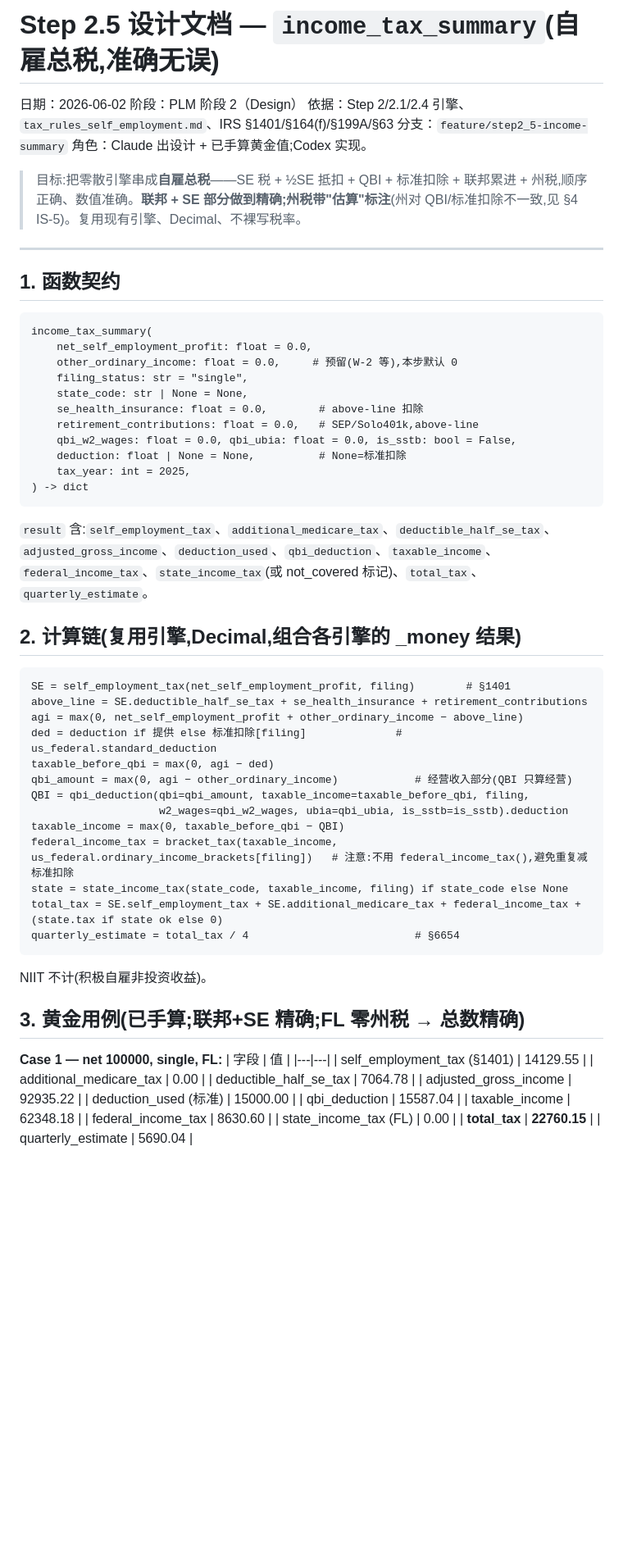
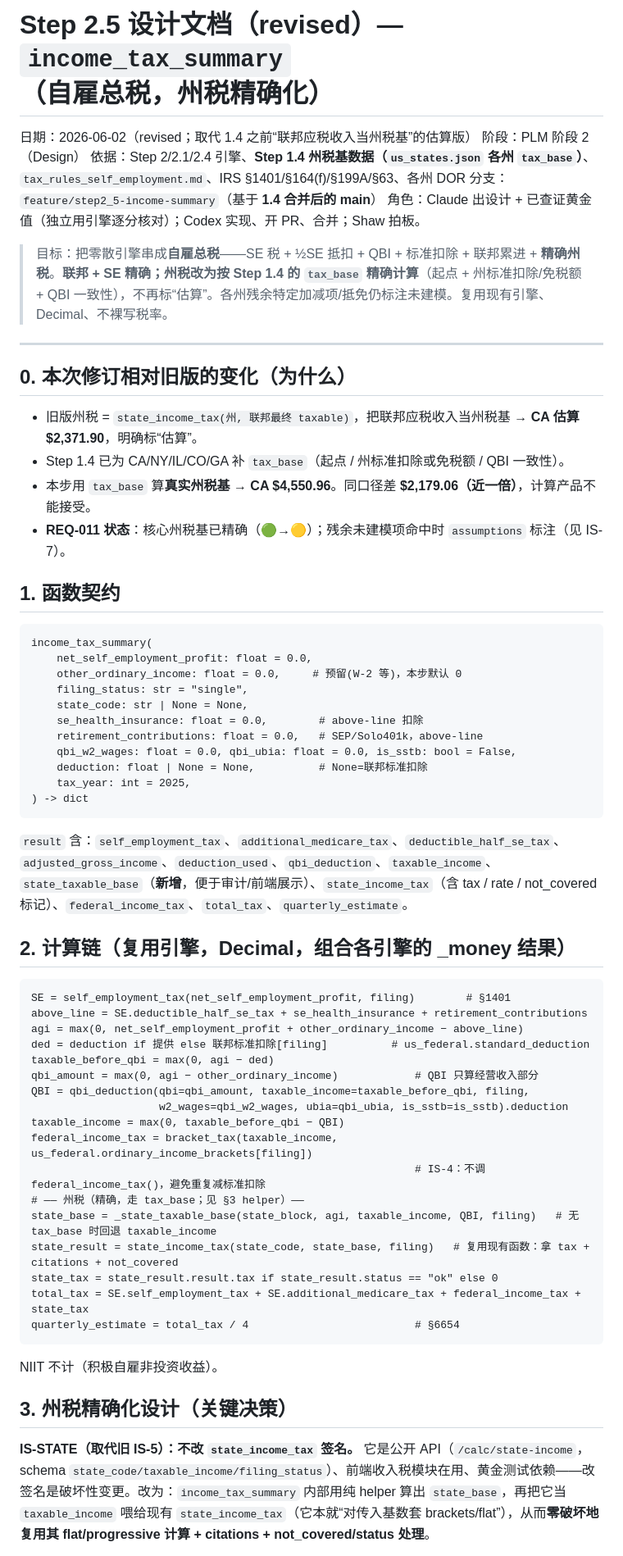
Before and after one commit to shawx001/taxglobal-ai, a Markdown page: docs/step2_5_design_income_summary.md, the part around one of its changes. Shown at 82% size. Drawn GitHub-style; blank space fills up the shorter version.

Commit message:
docs: revised Step 2.5 design + handoff role update

````diff
--- a/docs/step2_5_design_income_summary.md
+++ b/docs/step2_5_design_income_summary.md
@@ -1,62 +1,59 @@
-# Step 2.5 设计文档 — `income_tax_summary`(自雇总税,准确无误)
+# Step 2.5 设计文档（revised）— `income_tax_summary`（自雇总税，州税精确化）
 
-日期：2026-06-02
+日期：2026-06-02（revised；取代 1.4 之前“联邦应税收入当州税基”的估算版）
 阶段：PLM 阶段 2（Design）
-依据：Step 2/2.1/2.4 引擎、`tax_rules_self_employment.md`、IRS §1401/§164(f)/§199A/§63
-分支：`feature/step2_5-income-summary`
-角色：Claude 出设计 + 已手算黄金值;Codex 实现。
+依据：Step 2/2.1/2.4 引擎、**Step 1.4 州税基数据（`us_states.json` 各州 `tax_base`）**、`tax_rules_self_employment.md`、IRS §1401/§164(f)/§199A/§63、各州 DOR
+分支：`feature/step2_5-income-summary`（基于 **1.4 合并后的 main**）
+角色：Claude 出设计 + 已查证黄金值（独立用引擎逐分核对）；Codex 实现、开 PR、合并；Shaw 拍板。
 
-> 目标:把零散引擎串成**自雇总税**——SE 税 + ½SE 抵扣 + QBI + 标准扣除 + 联邦累进 + 州税,顺序正确、数值准确。**联邦 + SE 部分做到精确;州税带"估算"标注**(州对 QBI/标准扣除不一致,见 §4 IS-5)。复用现有引擎、Decimal、不裸写税率。
+> 目标：把零散引擎串成**自雇总税**——SE 税 + ½SE 抵扣 + QBI + 标准扣除 + 联邦累进 + **精确州税**。**联邦 + SE 精确；州税改为按 Step 1.4 的 `tax_base` 精确计算**（起点 + 州标准扣除/免税额 + QBI 一致性），不再标“估算”。各州残余特定加减项/抵免仍标注未建模。复用现有引擎、Decimal、不裸写税率。
 
 ---
+
+## 0. 本次修订相对旧版的变化（为什么）
+- 旧版州税 = `state_income_tax(州, 联邦最终 taxable)`，把联邦应税收入当州税基 → **CA 估算 $2,371.90**，明确标“估算”。
+- Step 1.4 已为 CA/NY/IL/CO/GA 补 `tax_base`（起点 / 州标准扣除或免税额 / QBI 一致性）。
+- 本步用 `tax_base` 算**真实州税基** → **CA $4,550.96**。同口径差 **$2,179.06（近一倍）**，计算产品不能接受。
+- **REQ-011 状态**：核心州税基已精确（🟢→🟡）；残余未建模项命中时 `assumptions` 标注（见 IS-7）。
 
 ## 1. 函数契约
 ```
 income_tax_summary(
     net_self_employment_profit: float = 0.0,
-    other_ordinary_income: float = 0.0,     # 预留(W-2 等),本步默认 0
+    other_ordinary_income: float = 0.0,     # 预留(W-2 等)，本步默认 0
     filing_status: str = "single",
     state_code: str | None = None,
     se_health_insurance: float = 0.0,        # above-line 扣除
-    retirement_contributions: float = 0.0,   # SEP/Solo401k,above-line
+    retirement_contributions: float = 0.0,   # SEP/Solo401k，above-line
     qbi_w2_wages: float = 0.0, qbi_ubia: float = 0.0, is_sstb: bool = False,
-    deduction: float | None = None,          # None=标准扣除
+    deduction: float | None = None,          # None=联邦标准扣除
     tax_year: int = 2025,
 ) -> dict
 ```
-`result` 含:`self_employment_tax`、`additional_medicare_tax`、`deductible_half_se_tax`、`adjusted_gross_income`、`deduction_used`、`qbi_deduction`、`taxable_income`、`federal_income_tax`、`state_income_tax`(或 not_covered 标记)、`total_tax`、`quarterly_estimate`。
+`result` 含：`self_employment_tax`、`additional_medicare_tax`、`deductible_half_se_tax`、`adjusted_gross_income`、`deduction_used`、`qbi_deduction`、`taxable_income`、`state_taxable_base`（**新增**，便于审计/前端展示）、`state_income_tax`（含 tax / rate / not_covered 标记）、`federal_income_tax`、`total_tax`、`quarterly_estimate`。
 
-## 2. 计算链(复用引擎,Decimal,组合各引擎的 _money 结果)
+## 2. 计算链（复用引擎，Decimal，组合各引擎的 _money 结果）
 ```
 SE = self_employment_tax(net_self_employment_profit, filing)        # §1401
 above_line = SE.deductible_half_se_tax + se_health_insurance + retirement_contributions
 agi = max(0, net_self_employment_profit + other_ordinary_income − above_line)
-ded = deduction if 提供 else 标准扣除[filing]              # us_federal.standard_deduction
+ded = deduction if 提供 else 联邦标准扣除[filing]          # us_federal.standard_deduction
 taxable_before_qbi = max(0, agi − ded)
-qbi_amount = max(0, agi − other_ordinary_income)            # 经营收入部分(QBI 只算经营)
+qbi_amount = max(0, agi − other_ordinary_income)            # QBI 只算经营收入部分
 QBI = qbi_deduction(qbi=qbi_amount, taxable_income=taxable_before_qbi, filing,
                     w2_wages=qbi_w2_wages, ubia=qbi_ubia, is_sstb=is_sstb).deduction
 taxable_income = max(0, taxable_before_qbi − QBI)
-federal_income_tax = bracket_tax(taxable_income, us_federal.ordinary_income_brackets[filing])   # 注意:不用 federal_income_tax(),避免重复减标准扣除
-state = state_income_tax(state_code, taxable_income, filing) if state_code else None
-total_tax = SE.self_employment_tax + SE.additional_medicare_tax + federal_income_tax + (state.tax if state ok else 0)
+federal_income_tax = bracket_tax(taxable_income, us_federal.ordinary_income_brackets[filing])
+                                                            # IS-4：不调 federal_income_tax()，避免重复减标准扣除
+# —— 州税（精确，走 tax_base；见 §3 helper）——
+state_base = _state_taxable_base(state_block, agi, taxable_income, QBI, filing)   # 无 tax_base 时回退 taxable_income
+state_result = state_income_tax(state_code, state_base, filing)   # 复用现有函数：拿 tax + citations + not_covered
+state_tax = state_result.result.tax if state_result.status == "ok" else 0
+total_tax = SE.self_employment_tax + SE.additional_medicare_tax + federal_income_tax + state_tax
 quarterly_estimate = total_tax / 4                          # §6654
 ```
-NIIT 不计(积极自雇非投资收益)。
+NIIT 不计（积极自雇非投资收益）。
 
-## 3. 黄金用例(已手算;联邦+SE 精确;FL 零州税 → 总数精确)
-**Case 1 — net 100000, single, FL:**
-| 字段 | 值 |
-|---|---|
-| self_employment_tax (§1401) | 14129.55 |
-| additional_medicare_tax | 0.00 |
-| deductible_half_se_tax | 7064.78 |
-| adjusted_gross_income | 92935.22 |
-| deduction_used (标准) | 15000.00 |
-| qbi_deduction | 15587.04 |
-| taxable_income | 62348.18 |
-| federal_income_tax | 8630.60 |
-| state_income_tax (FL) | 0.00 |
-| **total_tax** | **22760.15** |
-| quarterly_estimate | 5690.04 |
+## 3. 州税精确化设计（关键决策）
+**IS-STATE（取代旧 IS-5）：不改 `state_income_tax` 签名。** 它是公开 API（`/calc/state-income`，schema `state_code/taxable_income/filing_status`）、前端收入税模块在用、黄金测试依赖——改签名是破坏性变更。改为：`income_tax_summary` 内部用纯 helper 算出 `state_base`，再把它当 `taxable_income` 喂给现有 `state_income_tax`（它本就“对传入基数套 brackets/flat”），从而**零破坏地复用其 flat/progressive 计算 + citations + not_covered/status 处理**。
 
````
Also changed, not shown: other parts of docs/step2_5_design_income_summary.md (+64 -24 lines), docs/handoff_context.md (added, +85 -0 lines).
